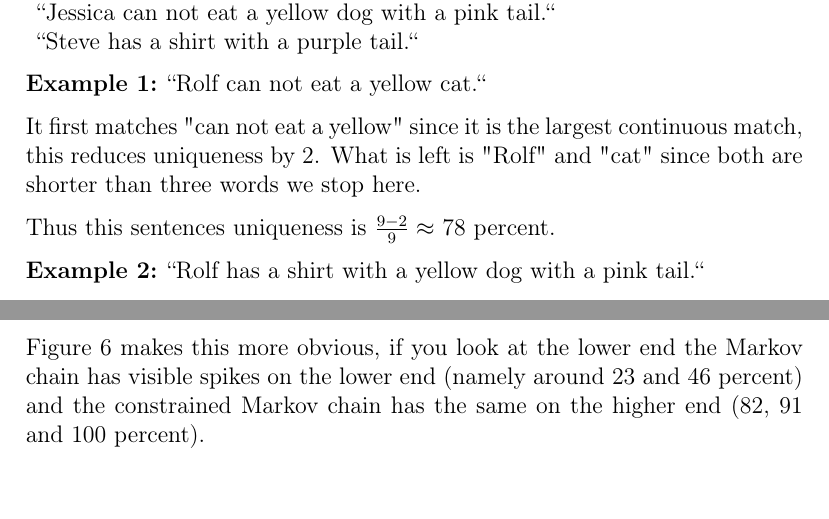
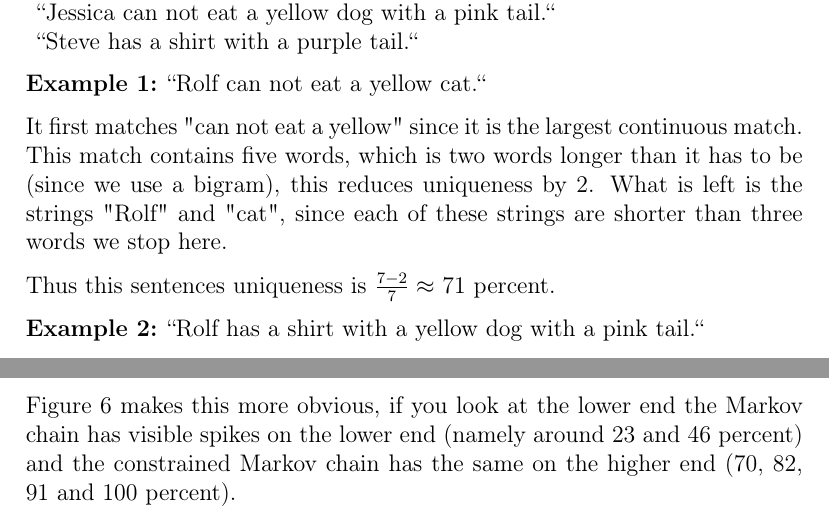
Before and after one commit to Yopi/AI-Projekt, a LaTeX paper (rapport/ai14-report-template.tex): two parts of pages 6 and 9 of 12, joined at a grey line, cut so that both start at the same text, the shorter picture padded with empty space. Compiled offline with pdfLaTeX.

Commit message:
Fixed small stuff

```diff
--- a/rapport/ai14-report-template.tex
+++ b/rapport/ai14-report-template.tex
@@ -183,9 +183,9 @@ For example purposes we added these sentences to the limited corpus mentioned ea
 % Räkna manuellt med limited corpus
 \textbf{Example 1:} ``Rolf can not eat a yellow cat.``
 
-It first matches "can not eat a yellow" since it is the largest continuous match, this reduces uniqueness by 2. What is left is "Rolf" and "cat" since both are shorter than three words we stop here.
+It first matches "can not eat a yellow" since it is the largest continuous match. This match contains five words, which is two words longer than it has to be (since we use a bigram), this reduces uniqueness by 2. What is left is the strings "Rolf" and "cat", since each of these strings are shorter than three words we stop here.
 
-Thus this sentences uniqueness is $\frac{9 - 2}{9} \approx$ 78 percent.
+Thus this sentences uniqueness is $\frac{7 - 2}{7} \approx$ 71 percent.
 
 \textbf{Example 2:} ``Rolf has a shirt with a yellow dog with a pink tail.``
 
@@ -274,7 +274,7 @@ Once generated we analyse the tweets uniqueness by counting how many of the used
   \caption{Number of tweets based on uniqueness (Comparison)}
  \end{figure}
 
-Figure 6 makes this more obvious, if you look at the lower end the Markov chain has visible spikes on the lower end (namely around 23 and 46 percent) and the constrained Markov chain has the same on the higher end (82, 91 and 100 percent).
+Figure 6 makes this more obvious, if you look at the lower end the Markov chain has visible spikes on the lower end (namely around 23 and 46 percent) and the constrained Markov chain has the same on the higher end (70, 82, 91 and 100 percent).
 
 \subsubsection{Actual content of tweet}
 Even though we could not mechanically analyse semantic correctness of our tweets we still looked at some of the tweets it generates. We generated 5 example tweets, using both methods, for analysis.
```
Also changed, not shown: rapport/ai14-report-template.pdf.
